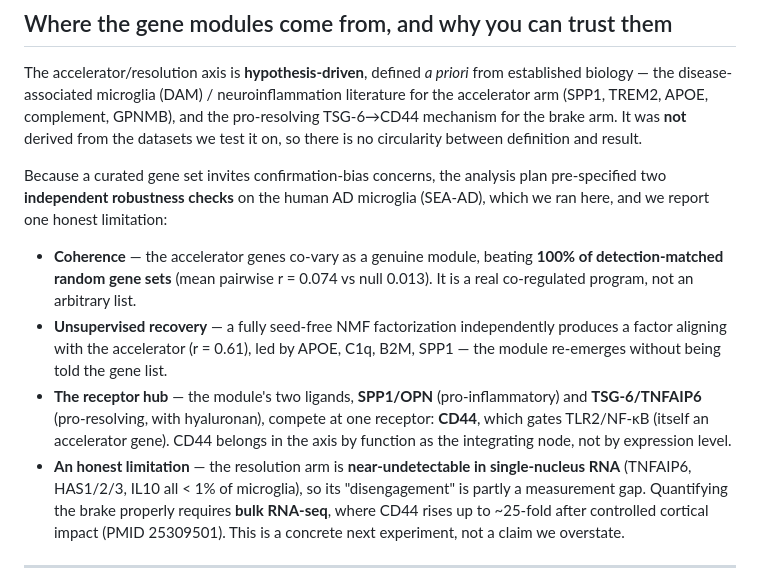
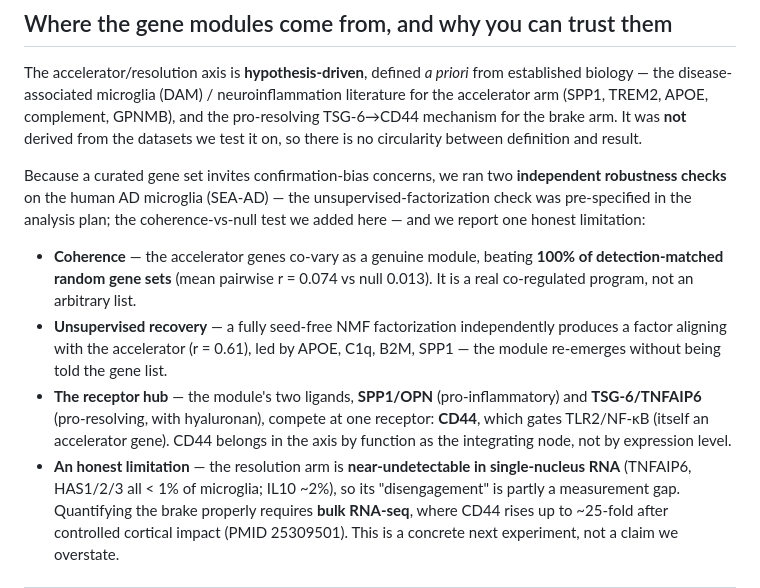
Before and after one commit to mickeypentecost/microglial-tbi-ad-axis, a Markdown page: SUBMISSION.md, the part around the change. Rendered like a GitHub page.

Commit message:
Correct two provenance claims: IL10 detection ~2% (not <1%); only NMF check was pre-specified, coherence-vs-null added here

```diff
--- a/SUBMISSION.md
+++ b/SUBMISSION.md
@@ -42,9 +42,10 @@ literature for the accelerator arm (SPP1, TREM2, APOE, complement, GPNMB), and t
 pro-resolving TSG-6→CD44 mechanism for the brake arm. It was **not** derived from
 the datasets we test it on, so there is no circularity between definition and result.
 
-Because a curated gene set invites confirmation-bias concerns, the analysis plan
-pre-specified two **independent robustness checks** on the human AD microglia
-(SEA-AD), which we ran here, and we report one honest limitation:
+Because a curated gene set invites confirmation-bias concerns, we ran two
+**independent robustness checks** on the human AD microglia (SEA-AD) — the
+unsupervised-factorization check was pre-specified in the analysis plan; the
+coherence-vs-null test we added here — and we report one honest limitation:
 
 - **Coherence** — the accelerator genes co-vary as a genuine module, beating
   **100% of detection-matched random gene sets** (mean pairwise r = 0.074 vs null
@@ -57,7 +58,7 @@ pre-specified two **independent robustness checks** on the human AD microglia
   **CD44**, which gates TLR2/NF-κB (itself an accelerator gene). CD44 belongs in
   the axis by function as the integrating node, not by expression level.
 - **An honest limitation** — the resolution arm is **near-undetectable in
-  single-nucleus RNA** (TNFAIP6, HAS1/2/3, IL10 all < 1% of microglia), so its
+  single-nucleus RNA** (TNFAIP6, HAS1/2/3 all < 1% of microglia; IL10 ~2%), so its
   "disengagement" is partly a measurement gap. Quantifying the brake properly
   requires **bulk RNA-seq**, where CD44 rises up to ~25-fold after controlled
   cortical impact (PMID 25309501). This is a concrete next experiment, not a
```
